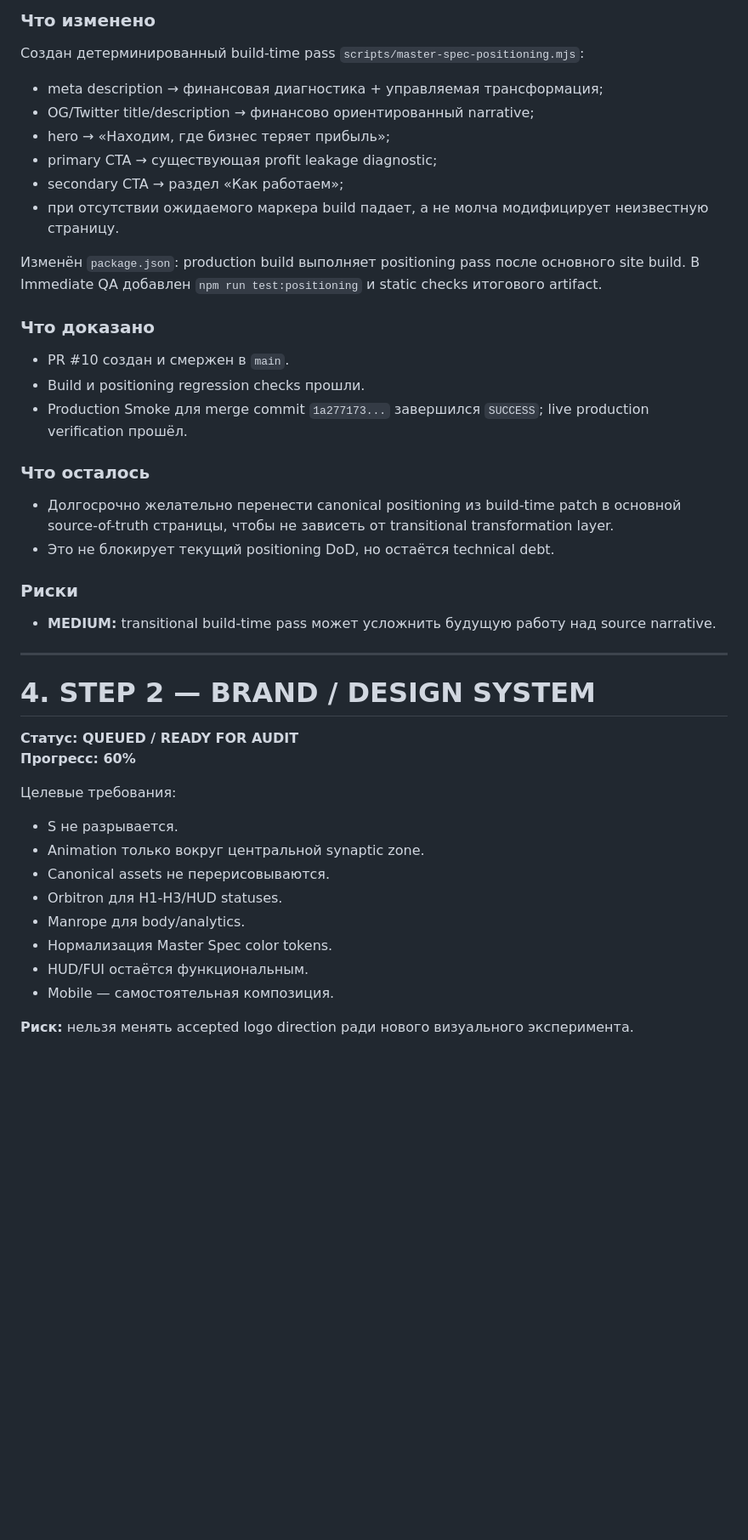
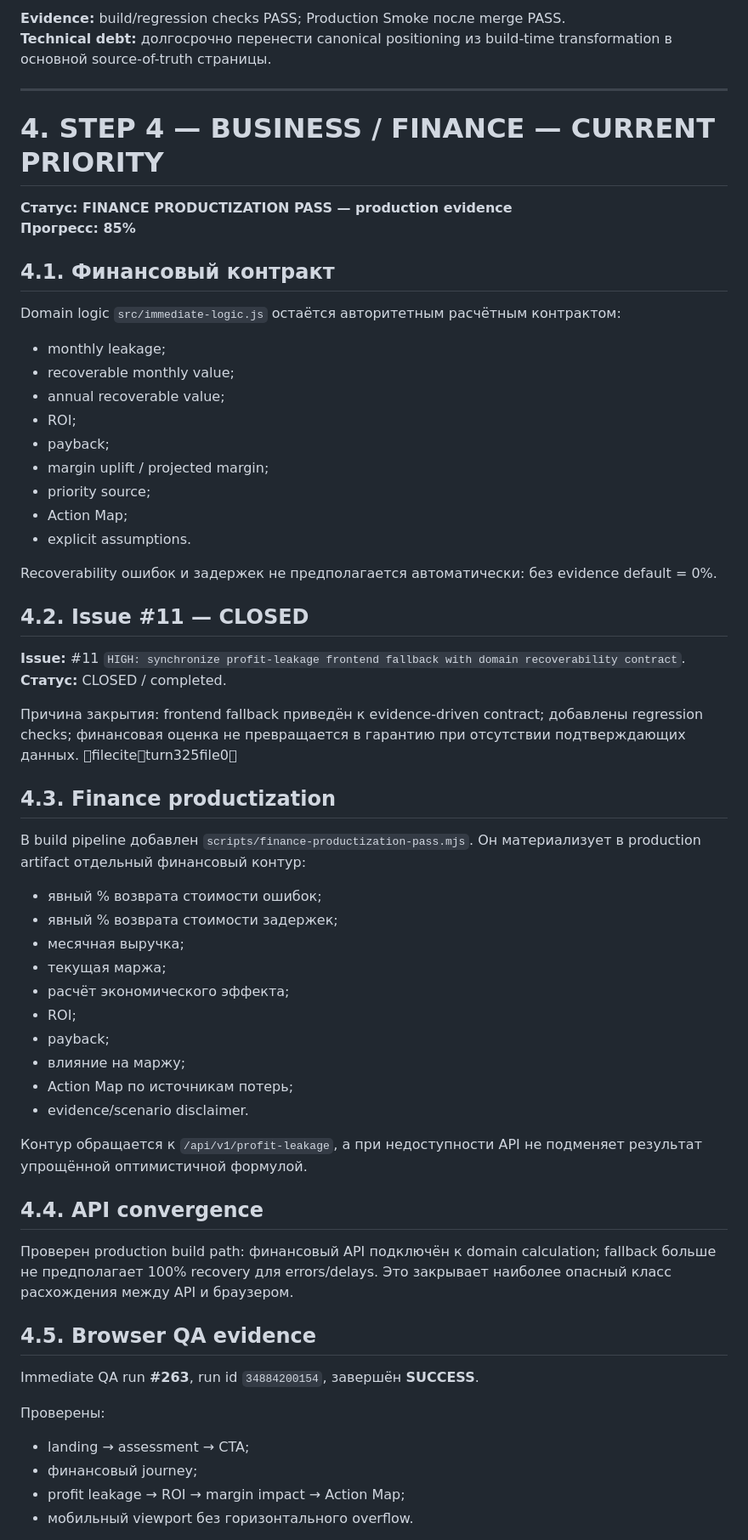
Before and after one commit to knyavik-stack/synapsemax, a Markdown page: docs/MASTER_OPERATIONAL_EXECUTION_REPORT.md, the part around one of its changes. Shown at 85% size. Rendered like a GitHub page; blank space fills up the shorter version.

```diff
--- a/docs/MASTER_OPERATIONAL_EXECUTION_REPORT.md
+++ b/docs/MASTER_OPERATIONAL_EXECUTION_REPORT.md
@@ -142,42 +68,63 @@ Master Spec формулирует FZ-152 masking через SHA-256 with salt.
 
-### Что изменено
-Создан детерминированный build-time pass `scripts/master-spec-positioning.mjs`:
-- meta description → финансовая диагностика + управляемая трансформация;
-- OG/Twitter title/description → финансово ориентированный narrative;
-- hero → «Находим, где бизнес теряет прибыль»;
-- primary CTA → существующая profit leakage diagnostic;
-- secondary CTA → раздел «Как работаем»;
-- при отсутствии ожидаемого маркера build падает, а не молча модифицирует неизвестную страницу.
-
-Изменён `package.json`: production build выполняет positioning pass после основного site build. В Immediate QA добавлен `npm run test:positioning` и static checks итогового artifact.
-
-### Что доказано
-- PR #10 создан и смержен в `main`.
-- Build и positioning regression checks прошли.
-- Production Smoke для merge commit `1a277173...` завершился `SUCCESS`; live production verification прошёл.
-
-### Что осталось
-- Долгосрочно желательно перенести canonical positioning из build-time patch в основной source-of-truth страницы, чтобы не зависеть от transitional transformation layer.
-- Это не блокирует текущий positioning DoD, но остаётся technical debt.
-
-### Риски
-- **MEDIUM:** transitional build-time pass может усложнить будущую работу над source narrative.
+**Evidence:** build/regression checks PASS; Production Smoke после merge PASS.
+**Technical debt:** долгосрочно перенести canonical positioning из build-time transformation в основной source-of-truth страницы.
 
 ---
 
-# 4. STEP 2 — BRAND / DESIGN SYSTEM
+# 4. STEP 4 — BUSINESS / FINANCE — CURRENT PRIORITY
 
-**Статус: QUEUED / READY FOR AUDIT**
-**Прогресс: 60%**
+**Статус: FINANCE PRODUCTIZATION PASS — production evidence**
+**Прогресс: 85%**
 
-Целевые требования:
-- S не разрывается.
-- Animation только вокруг центральной synaptic zone.
-- Canonical assets не перерисовываются.
-- Orbitron для H1-H3/HUD statuses.
-- Manrope для body/analytics.
-- Нормализация Master Spec color tokens.
-- HUD/FUI остаётся функциональным.
-- Mobile — самостоятельная композиция.
+## 4.1. Финансовый контракт
 
-**Риск:** нельзя менять accepted logo direction ради нового визуального эксперимента.
+Domain logic `src/immediate-logic.js` остаётся авторитетным расчётным контрактом:
+- monthly leakage;
+- recoverable monthly value;
+- annual recoverable value;
+- ROI;
+- payback;
+- margin uplift / projected margin;
+- priority source;
+- Action Map;
+- explicit assumptions.
+
+Recoverability ошибок и задержек не предполагается автоматически: без evidence default = 0%.
+
+## 4.2. Issue #11 — CLOSED
+
+**Issue:** #11 `HIGH: synchronize profit-leakage frontend fallback with domain recoverability contract`.
+**Статус:** CLOSED / completed.
+
+Причина закрытия: frontend fallback приведён к evidence-driven contract; добавлены regression checks; финансовая оценка не превращается в гарантию при отсутствии подтверждающих данных. fileciteturn325file0
+
+## 4.3. Finance productization
+
+В build pipeline добавлен `scripts/finance-productization-pass.mjs`. Он материализует в production artifact отдельный финансовый контур:
+- явный % возврата стоимости ошибок;
+- явный % возврата стоимости задержек;
+- месячная выручка;
+- текущая маржа;
+- расчёт экономического эффекта;
+- ROI;
+- payback;
+- влияние на маржу;
+- Action Map по источникам потерь;
+- evidence/scenario disclaimer.
+
+Контур обращается к `/api/v1/profit-leakage`, а при недоступности API не подменяет результат упрощённой оптимистичной формулой.
+
+## 4.4. API convergence
+
+Проверен production build path: финансовый API подключён к domain calculation; fallback больше не предполагает 100% recovery для errors/delays. Это закрывает наиболее опасный класс расхождения между API и браузером.
+
+## 4.5. Browser QA evidence
+
+Immediate QA run **#263**, run id `34884200154`, завершён **SUCCESS**.
+
+Проверены:
+- landing → assessment → CTA;
+- финансовый journey;
+- profit leakage → ROI → margin impact → Action Map;
+- мобильный viewport без горизонтального overflow.
+
```
Also changed, not shown: other parts of docs/MASTER_OPERATIONAL_EXECUTION_REPORT.md (+105 -213 lines).
